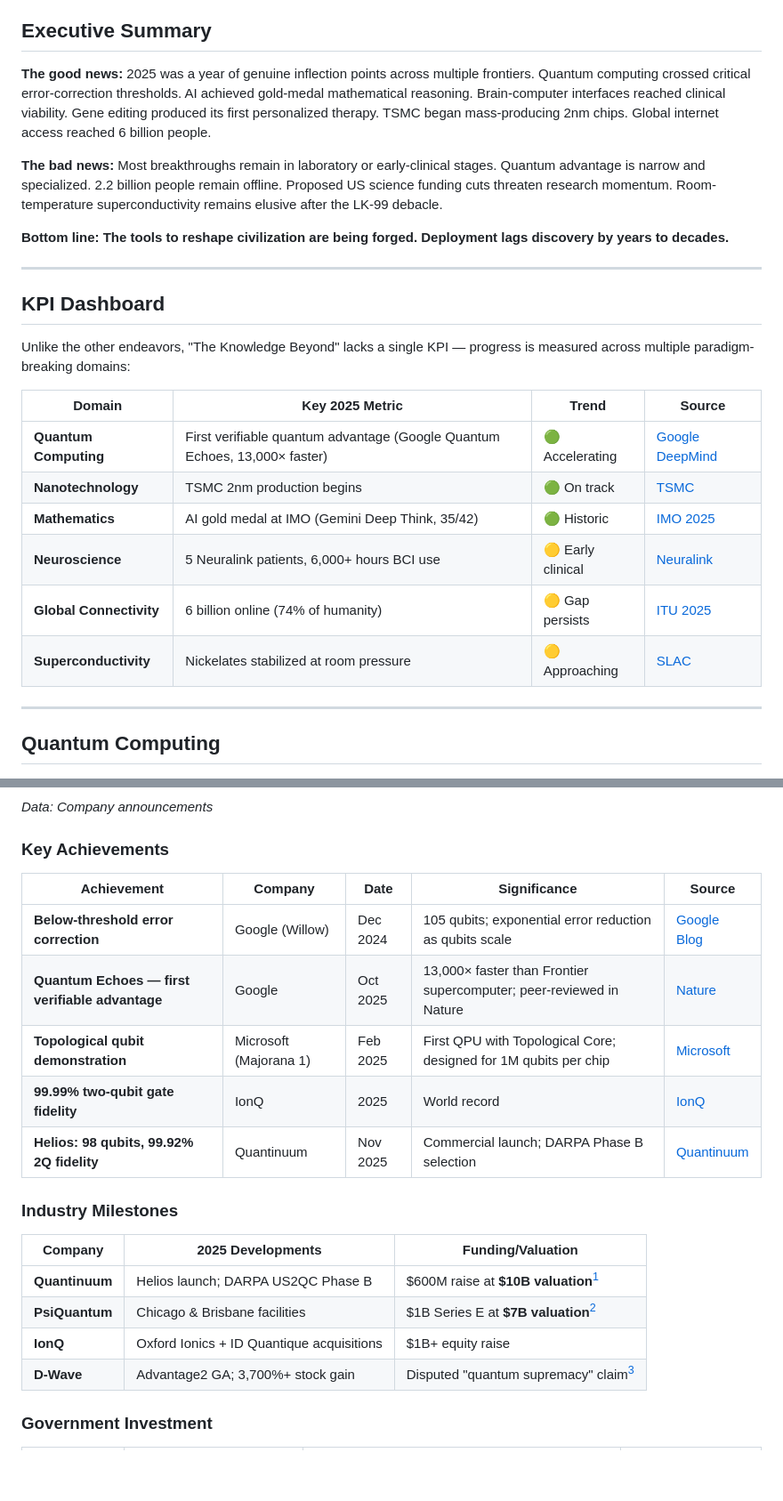
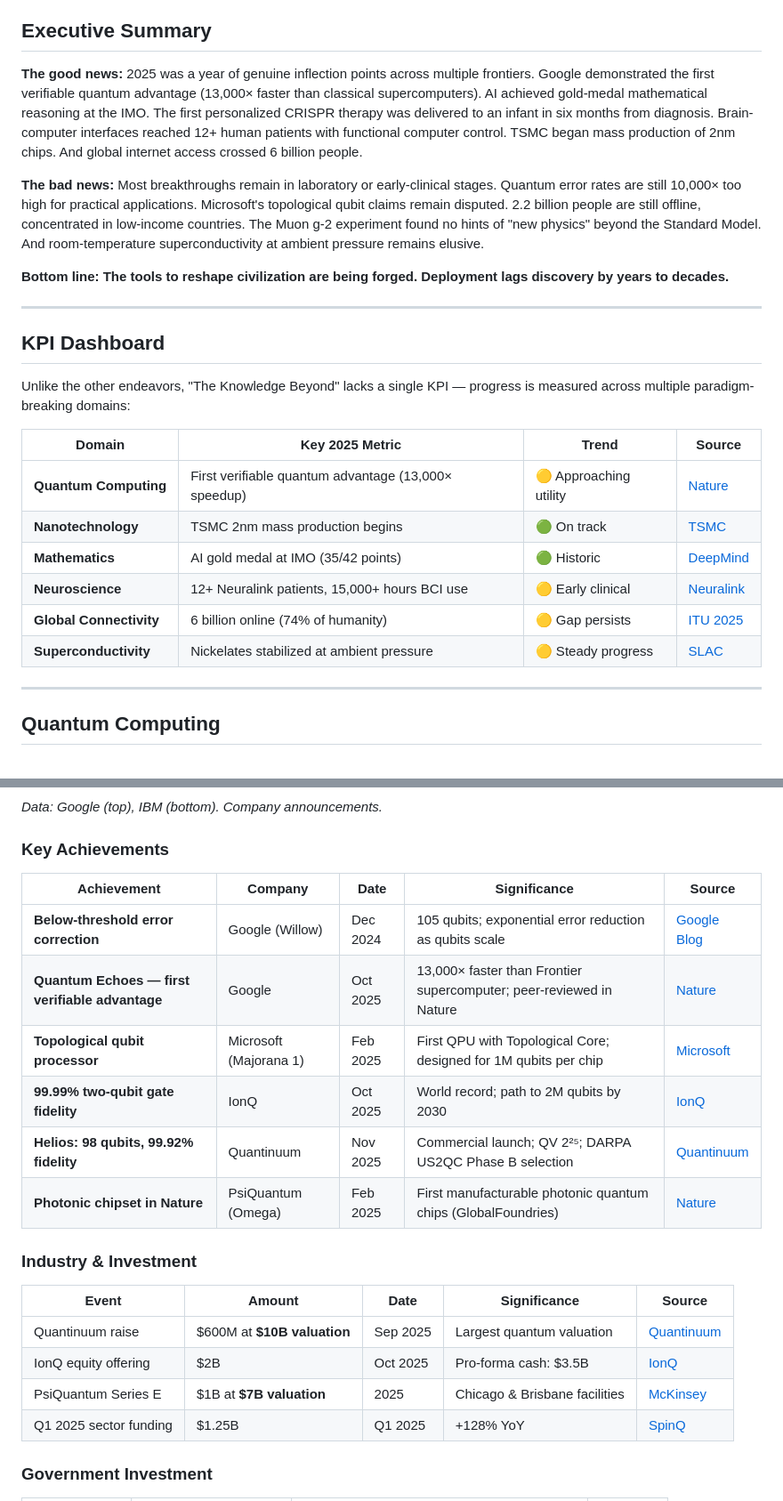
Before and after one commit to pasky/grand-endeavors-data, a Markdown page: pilot-2025/knowledge-beyond.md, 2 parts joined by grey strips. Shown at 89% size. Rendered like a GitHub page; blank space fills up the shorter version.

Commit message:
pilot-2025: knowledge-beyond rewrite and merge two versions

````diff
--- a/pilot-2025/knowledge-beyond.md
+++ b/pilot-2025/knowledge-beyond.md
@@ -4,9 +4,9 @@
 
 ## Executive Summary
 
-**The good news:** 2025 was a year of genuine inflection points across multiple frontiers. Quantum computing crossed critical error-correction thresholds. AI achieved gold-medal mathematical reasoning. Brain-computer interfaces reached clinical viability. Gene editing produced its first personalized therapy. TSMC began mass-producing 2nm chips. Global internet access reached 6 billion people.
+**The good news:** 2025 was a year of genuine inflection points across multiple frontiers. Google demonstrated the first verifiable quantum advantage (13,000× faster than classical supercomputers). AI achieved gold-medal mathematical reasoning at the IMO. The first personalized CRISPR therapy was delivered to an infant in six months from diagnosis. Brain-computer interfaces reached 12+ human patients with functional computer control. TSMC began mass production of 2nm chips. And global internet access crossed 6 billion people.
 
-**The bad news:** Most breakthroughs remain in laboratory or early-clinical stages. Quantum advantage is narrow and specialized. 2.2 billion people remain offline. Proposed US science funding cuts threaten research momentum. Room-temperature superconductivity remains elusive after the LK-99 debacle.
+**The bad news:** Most breakthroughs remain in laboratory or early-clinical stages. Quantum error rates are still 10,000× too high for practical applications. Microsoft's topological qubit claims remain disputed. 2.2 billion people are still offline, concentrated in low-income countries. The Muon g-2 experiment found no hints of "new physics" beyond the Standard Model. And room-temperature superconductivity at ambient pressure remains elusive.
 
 **Bottom line: The tools to reshape civilization are being forged. Deployment lags discovery by years to decades.**
 
@@ -18,10 +18,10 @@ Unlike the other endeavors, "The Knowledge Beyond" lacks a single KPI — progre
 
 | Domain | Key 2025 Metric | Trend | Source |
 |--------|-----------------|-------|--------|
-| **Quantum Computing** | First verifiable quantum advantage (Google Quantum Echoes, 13,000× faster) | 🟢 Accelerating | [Google DeepMind][google-echoes] |
-| **Nanotechnology** | TSMC 2nm production begins | 🟢 On track | [TSMC][tsmc-2nm] |
-| **Mathematics** | AI gold medal at IMO (Gemini Deep Think, 35/42) | 🟢 Historic | [IMO 2025][imo-2025] |
-| **Neuroscience** | 5 Neuralink patients, 6,000+ hours BCI use | 🟡 Early clinical | [Neuralink][neuralink] |
+| **Quantum Computing** | First verifiable quantum advantage (13,000× speedup) | 🟡 Approaching utility | [Nature][echoes-nature] |
+| **Nanotechnology** | TSMC 2nm mass production begins | 🟢 On track | [TSMC][tsmc-2nm] |
+| **Mathematics** | AI gold medal at IMO (35/42 points) | 🟢 Historic | [DeepMind][deepthink] |
+| **Neuroscience** | 12+ Neuralink patients, 15,000+ hours BCI use | 🟡 Early clinical | [Neuralink][neuralink] |
 | **Global Connectivity** | 6 billion online (74% of humanity) | 🟡 Gap persists | [ITU 2025][itu-2025] |
-| **Superconductivity** | Nickelates stabilized at room pressure | 🟡 Approaching | [SLAC][slac-nickelate] |
+| **Superconductivity** | Nickelates stabilized at ambient pressure | 🟡 Steady progress | [SLAC][slac-nickelate] |
 
@@ -51,5 +50,5 @@ xychart-beta
 ```
-*Data: Company announcements*
+*Data: Google (top), IBM (bottom). Company announcements.*
 
 ### Key Achievements
 
@@ -57,8 +56,9 @@ xychart-beta
 |-------------|---------|------|--------------|--------|
 | **Below-threshold error correction** | Google (Willow) | Dec 2024 | 105 qubits; exponential error reduction as qubits scale | [Google Blog][willow] |
 | **Quantum Echoes — first verifiable advantage** | Google | Oct 2025 | 13,000× faster than Frontier supercomputer; peer-reviewed in Nature | [Nature][echoes-nature] |
-| **Topological qubit demonstration** | Microsoft (Majorana 1) | Feb 2025 | First QPU with Topological Core; designed for 1M qubits per chip | [Microsoft][majorana] |
-| **99.99% two-qubit gate fidelity** | IonQ | 2025 | World record | [IonQ][ionq] |
-| **Helios: 98 qubits, 99.92% 2Q fidelity** | Quantinuum | Nov 2025 | Commercial launch; DARPA Phase B selection | [Quantinuum][helios] |
+| **Topological qubit processor** | Microsoft (Majorana 1) | Feb 2025 | First QPU with Topological Core; designed for 1M qubits per chip | [Microsoft][majorana] |
+| **99.99% two-qubit gate fidelity** | IonQ | Oct 2025 | World record; path to 2M qubits by 2030 | [IonQ][ionq] |
+| **Helios: 98 qubits, 99.92% fidelity** | Quantinuum | Nov 2025 | Commercial launch; QV 2²⁵; DARPA US2QC Phase B selection | [Quantinuum][helios] |
+| **Photonic chipset in Nature** | PsiQuantum (Omega) | Feb 2025 | First manufacturable photonic quantum chips (GlobalFoundries) | [Nature][psiquantum] |
 
 [willow]: https://blog.google/technology/research/google-willow-quantum-chip/
@@ -69,10 +69,10 @@ xychart-beta
 
-### Industry Milestones
+### Industry & Investment
 
-| Company | 2025 Developments | Funding/Valuation |
-|---------|-------------------|-------------------|
-| **Quantinuum** | Helios launch; DARPA US2QC Phase B | $600M raise at **$10B valuation**[^quantinuum] |
-| **PsiQuantum** | Chicago & Brisbane facilities | $1B Series E at **$7B valuation**[^psiquantum] |
-| **IonQ** | Oxford Ionics + ID Quantique acquisitions | $1B+ equity raise |
-| **D-Wave** | Advantage2 GA; 3,700%+ stock gain | Disputed "quantum supremacy" claim[^dwave] |
+| Event | Amount | Date | Significance | Source |
+|-------|--------|------|--------------|--------|
+| Quantinuum raise | $600M at **$10B valuation** | Sep 2025 | Largest quantum valuation | [Quantinuum][quantinuum-raise] |
+| IonQ equity offering | $2B | Oct 2025 | Pro-forma cash: $3.5B | [IonQ][ionq-raise] |
+| PsiQuantum Series E | $1B at **$7B valuation** | 2025 | Chicago & Brisbane facilities | [McKinsey][mckinsey-q] |
+| Q1 2025 sector funding | $1.25B | Q1 2025 | +128% YoY | [SpinQ][spinq] |
 
````
Also changed, not shown: other parts of pilot-2025/knowledge-beyond.md (+133 -115 lines).
